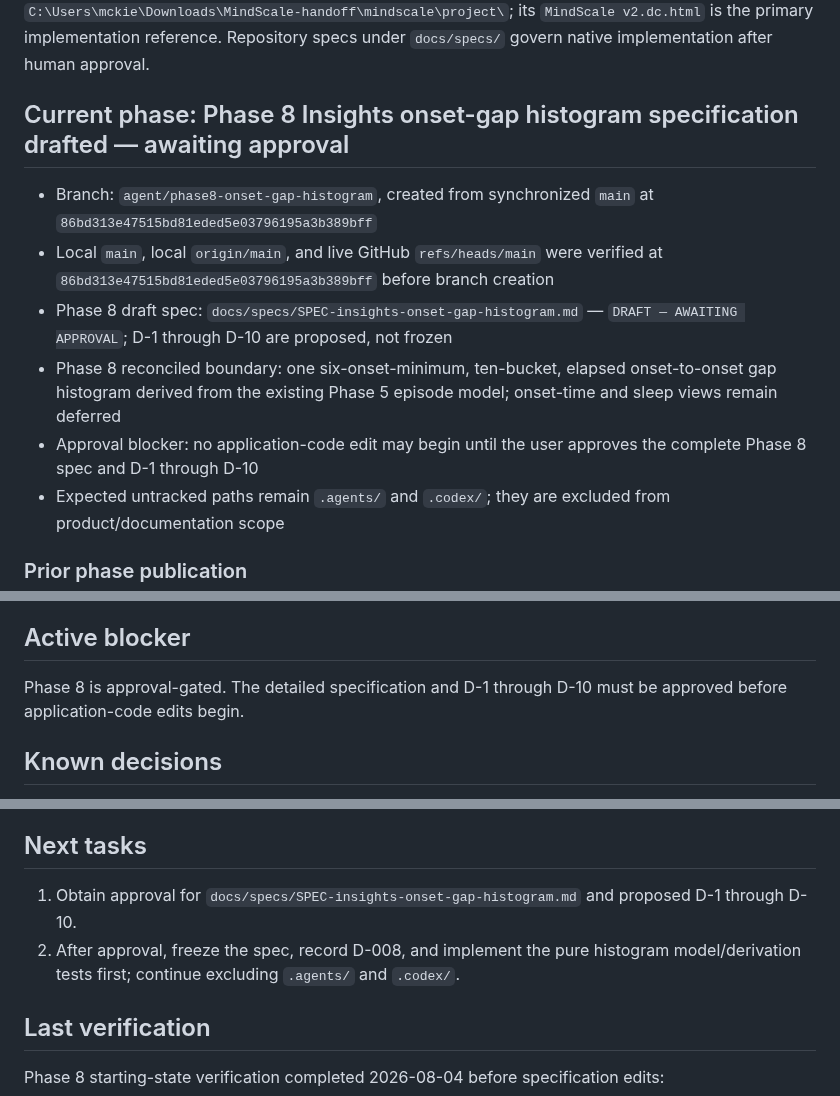
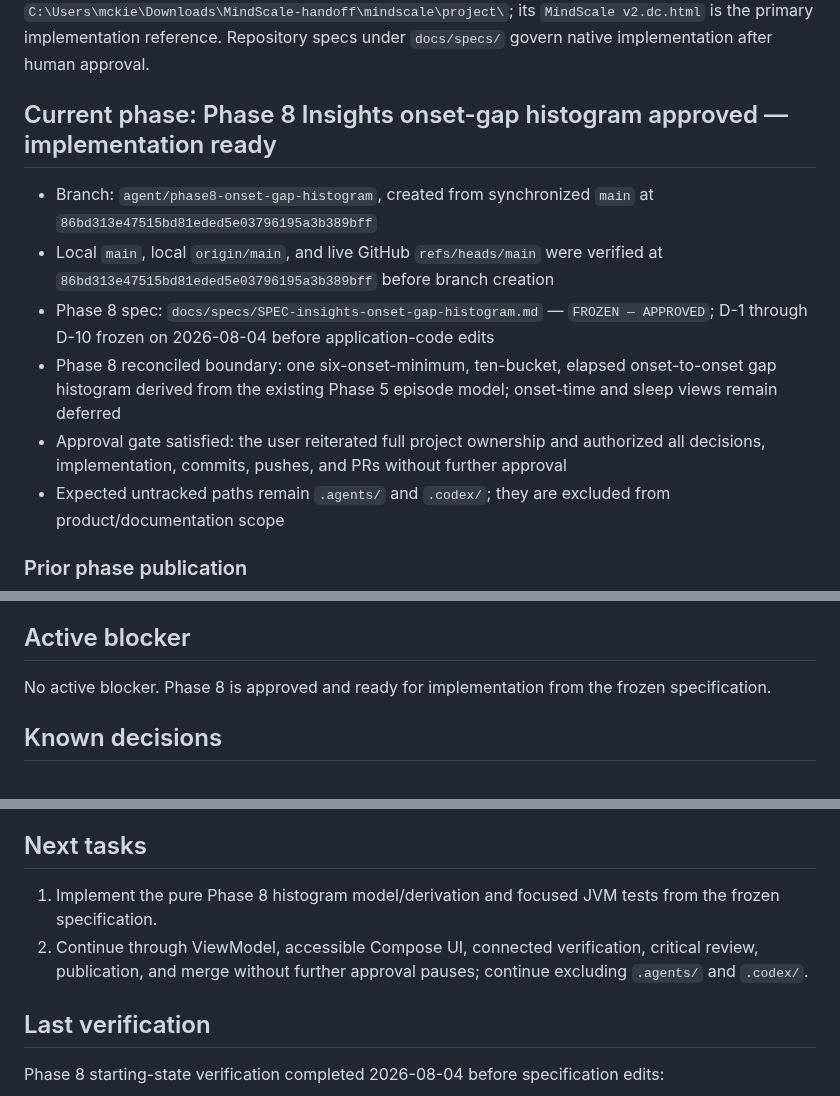
Before and after one commit to Kiezling/Mindscale, a Markdown page: PROJECT_STATE.md, 3 parts joined by grey strips. GitHub-like rendering.

```diff
--- a/PROJECT_STATE.md
+++ b/PROJECT_STATE.md
@@ -8,13 +8,13 @@ Build MindScale as a native Android application using Kotlin, Jetpack Compose, M
 
 The product source is the Claude Design project `1c630a7b-57ce-4bf0-81b7-9b6716ca7343`: `SPEC.md` is the rationale and `MindScale v2.dc.html` is the visual/behavioral reference for Track, Full Log, Insights, Report, Safety card, Profile, and Settings. A local exported handoff is available at `C:\Users\mckie\Downloads\MindScale-handoff\mindscale\project\`; its `MindScale v2.dc.html` is the primary implementation reference. Repository specs under `docs/specs/` govern native implementation after human approval.
 
-## Current phase: Phase 8 Insights onset-gap histogram specification drafted — awaiting approval
+## Current phase: Phase 8 Insights onset-gap histogram approved — implementation ready
 
 - Branch: `agent/phase8-onset-gap-histogram`, created from synchronized `main` at `86bd313e47515bd81eded5e03796195a3b389bff`
 - Local `main`, local `origin/main`, and live GitHub `refs/heads/main` were verified at `86bd313e47515bd81eded5e03796195a3b389bff` before branch creation
-- Phase 8 draft spec: `docs/specs/SPEC-insights-onset-gap-histogram.md` — `DRAFT — AWAITING APPROVAL`; D-1 through D-10 are proposed, not frozen
+- Phase 8 spec: `docs/specs/SPEC-insights-onset-gap-histogram.md` — `FROZEN — APPROVED`; D-1 through D-10 frozen on 2026-08-04 before application-code edits
 - Phase 8 reconciled boundary: one six-onset-minimum, ten-bucket, elapsed onset-to-onset gap histogram derived from the existing Phase 5 episode model; onset-time and sleep views remain deferred
-- Approval blocker: no application-code edit may begin until the user approves the complete Phase 8 spec and D-1 through D-10
+- Approval gate satisfied: the user reiterated full project ownership and authorized all decisions, implementation, commits, pushes, and PRs without further approval
 - Expected untracked paths remain `.agents/` and `.codex/`; they are excluded from product/documentation scope
 
 ### Prior phase publication
@@ -113,7 +113,7 @@ The product source is the Claude Design project `1c630a7b-57ce-4bf0-81b7-9b6716c
 
 ## Active blocker
 
-Phase 8 is approval-gated. The detailed specification and D-1 through D-10 must be approved before application-code edits begin.
+No active blocker. Phase 8 is approved and ready for implementation from the frozen specification.
 
 ## Known decisions
 
@@ -127,8 +127,8 @@ Phase 8 is approval-gated. The detailed specification and D-1 through D-10 must
 
 ## Next tasks
 
-1. Obtain approval for `docs/specs/SPEC-insights-onset-gap-histogram.md` and proposed D-1 through D-10.
-2. After approval, freeze the spec, record D-008, and implement the pure histogram model/derivation tests first; continue excluding `.agents/` and `.codex/`.
+1. Implement the pure Phase 8 histogram model/derivation and focused JVM tests from the frozen specification.
+2. Continue through ViewModel, accessible Compose UI, connected verification, critical review, publication, and merge without further approval pauses; continue excluding `.agents/` and `.codex/`.
 
 ## Last verification
 
```
Also changed, not shown: docs/DECISIONS.md (+7 -0 lines), docs/specs/SPEC-insights-onset-gap-histogram.md (+4 -4 lines).
